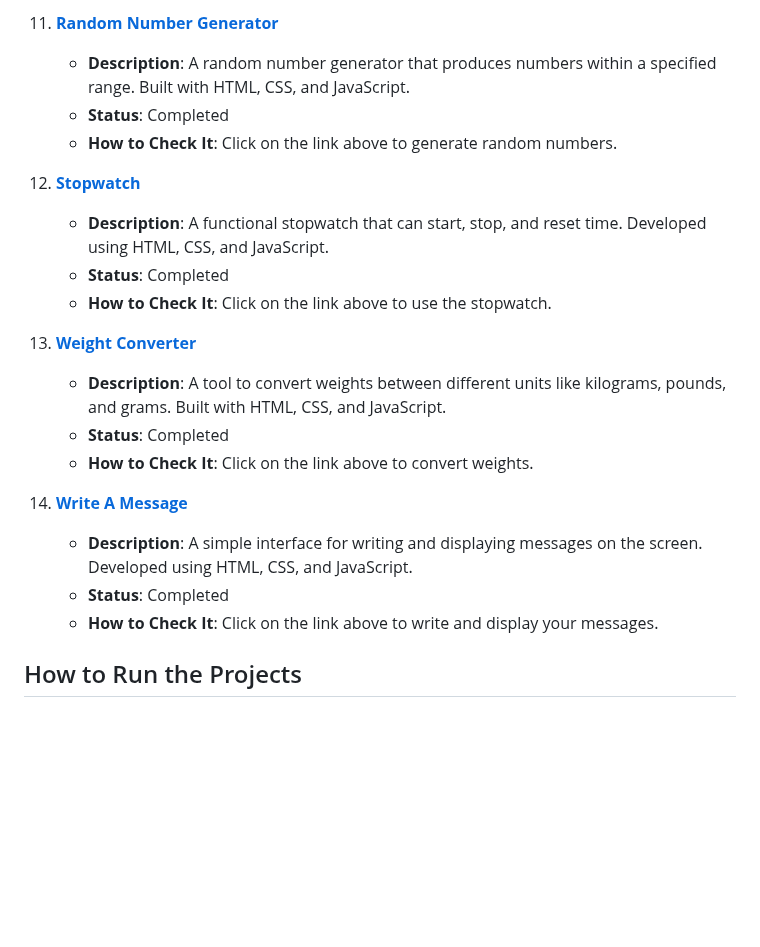
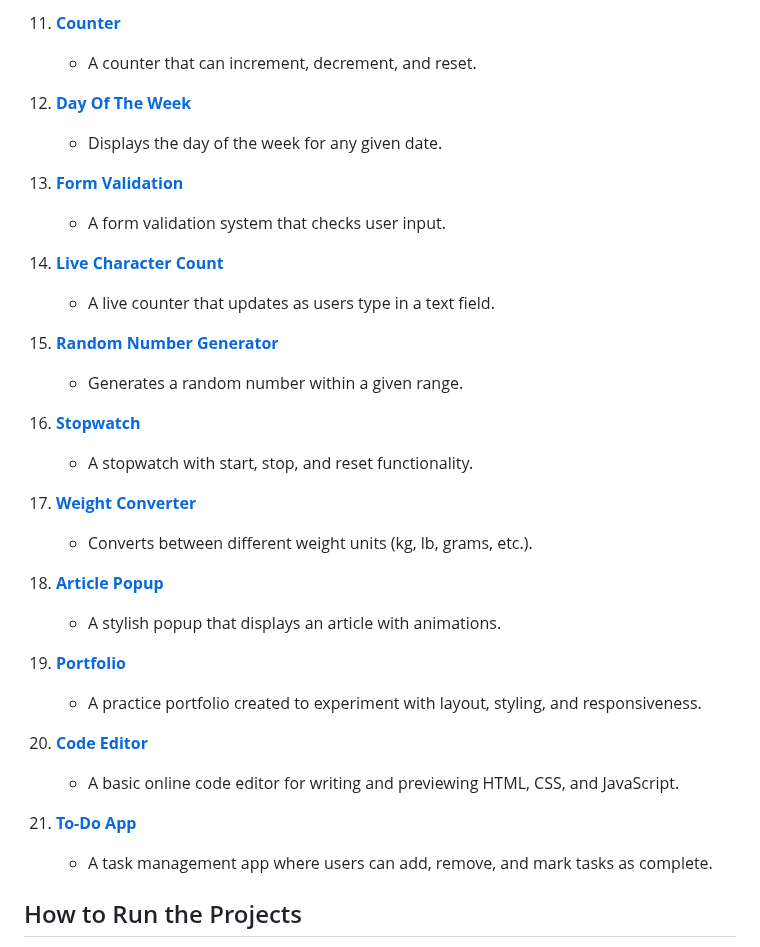
Before and after one commit to Hania-Shafiq/FrontEndProjects, a Markdown page: README.md, the part around one of its changes. Rendered like a GitHub page; blank space fills up the shorter version.

```diff
--- a/README.md
+++ b/README.md
@@ -65,23 +44,36 @@ Here is a list of the projects included in this repository:
 
-11. **[Random Number Generator](https://hania-shafiq.github.io/FrontEndProjects/RandomNumberGenerator/)**
-    - **Description**: A random number generator that produces numbers within a specified range. Built with HTML, CSS, and JavaScript.
-    - **Status**: Completed
-    - **How to Check It**: Click on the link above to generate random numbers.
+11. **[Counter](https://hania-shafiq.github.io/FrontEndProjects/Counter/)**
+    - A counter that can increment, decrement, and reset.
 
-12. **[Stopwatch](https://hania-shafiq.github.io/FrontEndProjects/StopWatch/)**
-    - **Description**: A functional stopwatch that can start, stop, and reset time. Developed using HTML, CSS, and JavaScript.
-    - **Status**: Completed
-    - **How to Check It**: Click on the link above to use the stopwatch.
+12. **[Day Of The Week](https://hania-shafiq.github.io/FrontEndProjects/DayOfTheWeek/)**
+    - Displays the day of the week for any given date.
 
-13. **[Weight Converter](https://hania-shafiq.github.io/FrontEndProjects/WeightConvertor/)**
-    - **Description**: A tool to convert weights between different units like kilograms, pounds, and grams. Built with HTML, CSS, and JavaScript.
-    - **Status**: Completed
-    - **How to Check It**: Click on the link above to convert weights.
+13. **[Form Validation](https://hania-shafiq.github.io/FrontEndProjects/FormValidation/)**
+    - A form validation system that checks user input.
 
-14. **[Write A Message](https://hania-shafiq.github.io/FrontEndProjects/WriteAMessage/)**
-    - **Description**: A simple interface for writing and displaying messages on the screen. Developed using HTML, CSS, and JavaScript.
-    - **Status**: Completed
-    - **How to Check It**: Click on the link above to write and display your messages.
+14. **[Live Character Count](https://hania-shafiq.github.io/FrontEndProjects/LiveCharacterCount/)**
+    - A live counter that updates as users type in a text field.
+
+15. **[Random Number Generator](https://hania-shafiq.github.io/FrontEndProjects/RandomNumberGenerator/)**
+    - Generates a random number within a given range.
+
+16. **[Stopwatch](https://hania-shafiq.github.io/FrontEndProjects/StopWatch/)**
+    - A stopwatch with start, stop, and reset functionality.
+
+17. **[Weight Converter](https://hania-shafiq.github.io/FrontEndProjects/WeightConvertor/)**
+    - Converts between different weight units (kg, lb, grams, etc.).
+
+18. **[Article Popup](https://hania-shafiq.github.io/FrontEndProjects/ArticlePopUp/)**
+    - A stylish popup that displays an article with animations.
+
+19. **[Portfolio](https://hania-shafiq.github.io/FrontEndProjects/Portfolio/)**
+    - A practice portfolio created to experiment with layout, styling, and responsiveness.
+
+20. **[Code Editor](https://hania-shafiq.github.io/FrontEndProjects/CodeEditor/)**
+    - A basic online code editor for writing and previewing HTML, CSS, and JavaScript.
+
+21. **[To-Do App](https://hania-shafiq.github.io/FrontEndProjects/ToDoApp/)**
+    - A task management app where users can add, remove, and mark tasks as complete.
 
 ## How to Run the Projects
 To view and interact with any of the projects in this repository, simply click on the project link provided. This will open the project in your web browser.
```
Also changed, not shown: other parts of README.md (+19 -40 lines).
